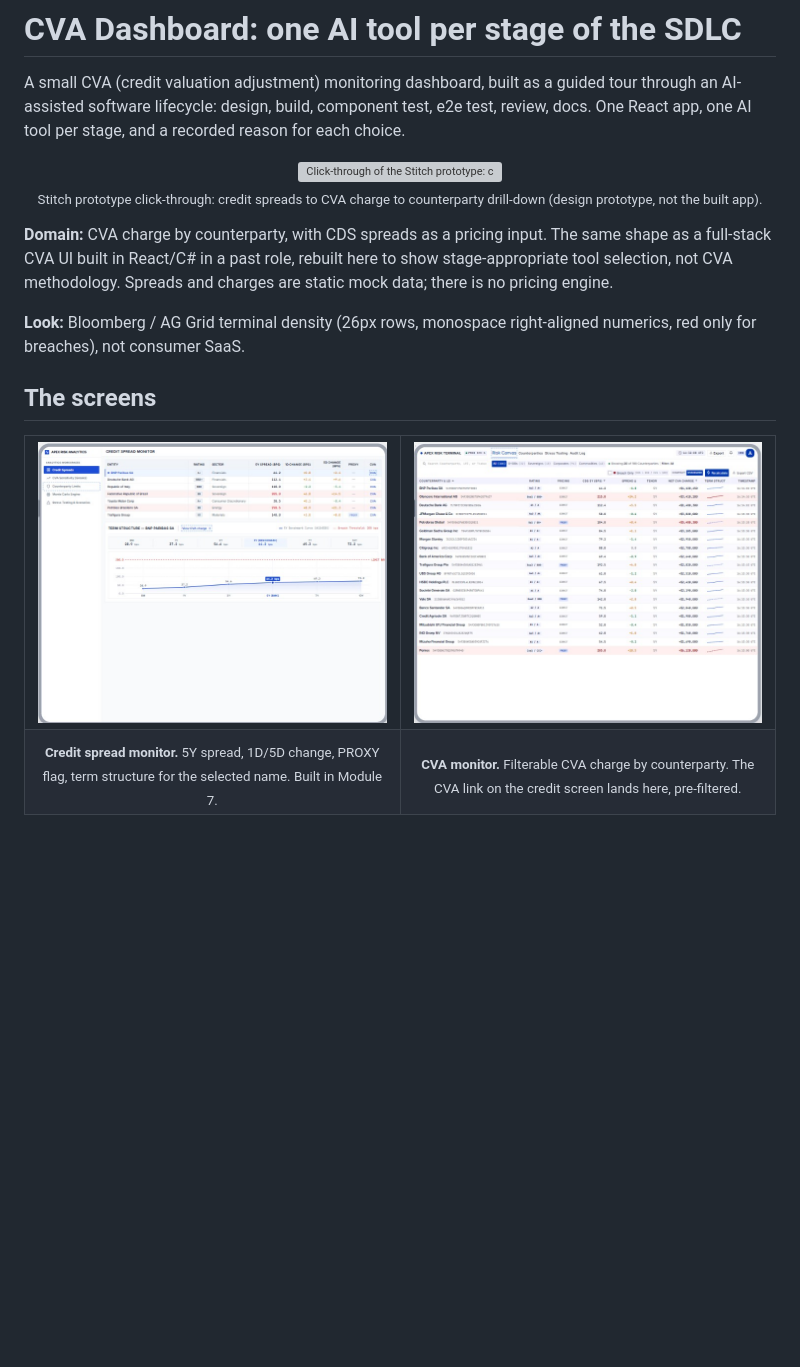
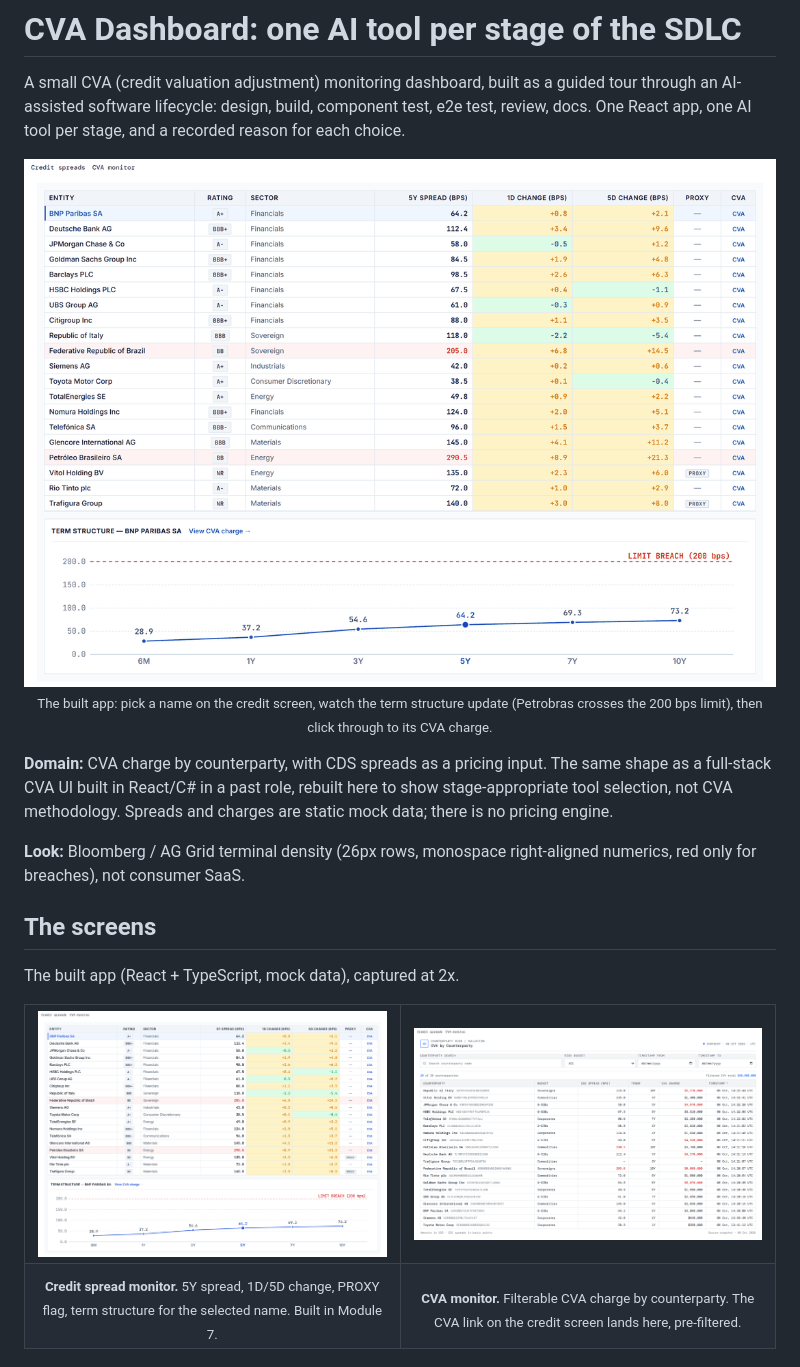
Before and after one commit to bleunguts/claude-ai-sdlc-cva-dashboard, a Markdown page: README.md, the part around one of its changes. Rendered like a GitHub page; pictures changed too: app-clickthrough.gif (added), app-credit-spreads.png (added), app-cva-monitor.png (added); blank space fills up the shorter version; grey boxes are pictures that could not be loaded.

Commit message:
Feature/36 readme visuals (#38)
* #36: Rewrite README as a visual landing page

```diff
--- a/README.md
+++ b/README.md
@@ -3,9 +3,9 @@
 A small CVA (credit valuation adjustment) monitoring dashboard, built as a guided tour through an AI-assisted software lifecycle: design, build, component test, e2e test, review, docs. One React app, one AI tool per stage, and a recorded reason for each choice.
 
 <p align="center">
-  <img src="design/prototype-clickthrough.gif" alt="Click-through of the Stitch prototype: credit spread monitor, drill into the CVA monitor, then the counterparty deep-dive" width="820">
+  <img src="app-clickthrough.gif" alt="The built app: select counterparties on the credit spread monitor to update the term structure chart, then click through to the CVA monitor pre-filtered to that counterparty" width="900">
   <br>
-  <sub>Stitch prototype click-through: credit spreads to CVA charge to counterparty drill-down (design prototype, not the built app).</sub>
+  <sub>The built app: pick a name on the credit screen, watch the term structure update (Petrobras crosses the 200 bps limit), then click through to its CVA charge.</sub>
 </p>
 
 **Domain:** CVA charge by counterparty, with CDS spreads as a pricing input. The same shape as a full-stack CVA UI built in React/C# in a past role, rebuilt here to show stage-appropriate tool selection, not CVA methodology. Spreads and charges are static mock data; there is no pricing engine.
@@ -14,10 +14,12 @@ A small CVA (credit valuation adjustment) monitoring dashboard, built as a guide
 
 ## The screens
 
+The built app (React + TypeScript, mock data), captured at 2x.
+
 <table>
   <tr>
-    <td width="50%"><img src="design/prototype-1-monitor.jpg" alt="Credit spread monitor with term structure chart"></td>
-    <td width="50%"><img src="design/prototype-1-cva.jpg" alt="CVA monitor: dense counterparty table with CDS spread, CVA charge and term structure sparklines"></td>
+    <td width="50%"><img src="app-credit-spreads.png" alt="Built app: credit spread monitor with 5Y spread, 1D and 5D change, PROXY flag and term structure chart"></td>
+    <td width="50%"><img src="app-cva-monitor.png" alt="Built app: CVA monitor, filterable CVA charge by counterparty"></td>
   </tr>
   <tr>
     <td align="center"><sub><b>Credit spread monitor.</b> 5Y spread, 1D/5D change, PROXY flag, term structure for the selected name. Built in Module 7.</sub></td>
```
Also changed, not shown: other parts of README.md (+11 -10 lines), stitch-deepdive-2x.jpg (added), storybook-populated.jpg (added).
